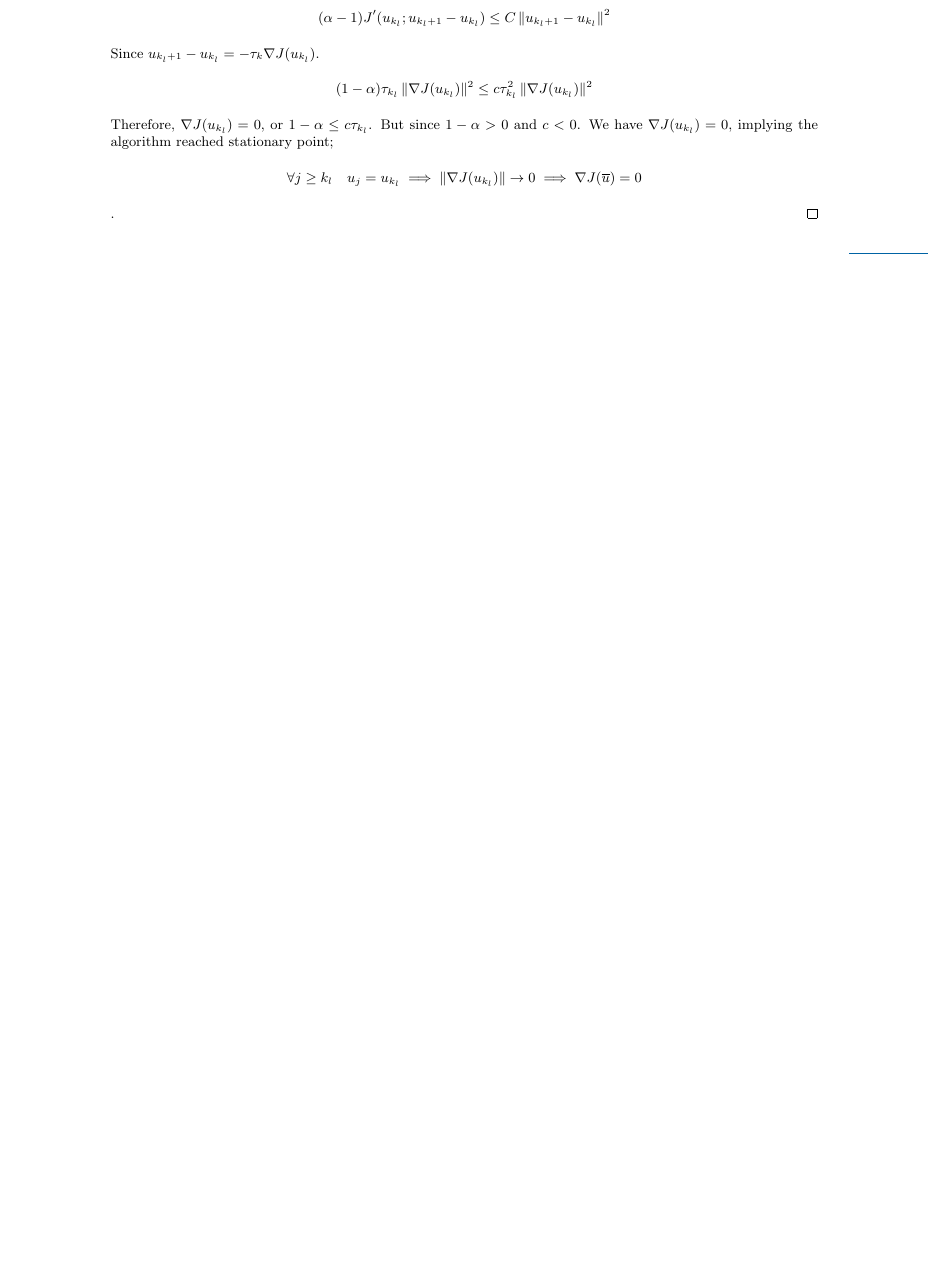
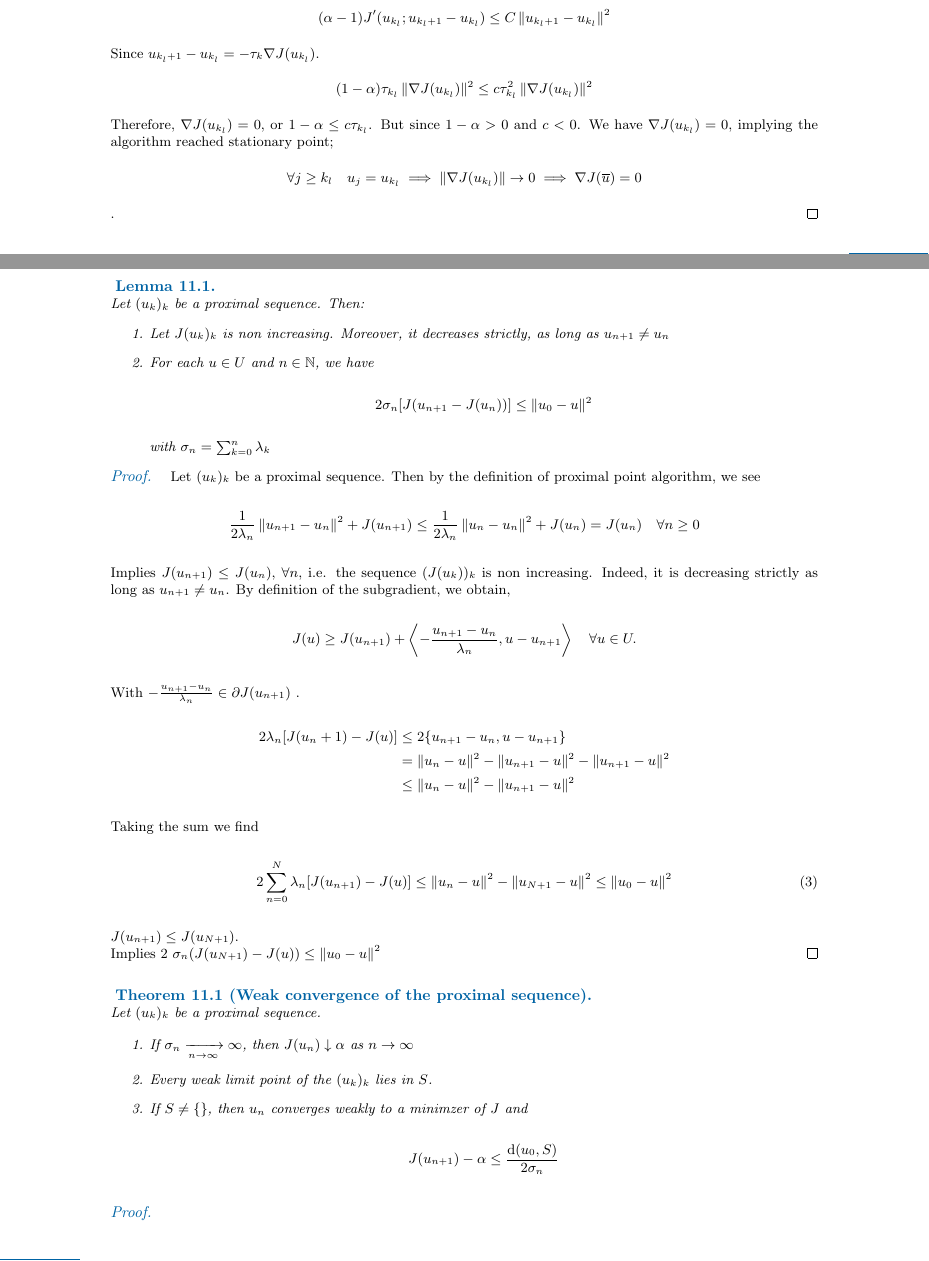
Before and after one commit to oscarram/Optimization-notes, a LaTeX document (Lecture.tex, which reads TexFiles/Lecture11.tex): part of page 33 of 34 before the commit and two parts of pages 33 and 34 of 36 after it, the two joined at a grey line, cut so that both start at the same text, the shorter picture padded with empty space. Compiled offline with pdfLaTeX.

Commit message:
Fixing error in Theorem 1

```diff
--- /dev/null
+++ b/TexFiles/Lecture11.tex
@@ -0,0 +1,50 @@
+\begin{lemma}
+	\label{lemma11. Proximal sequence.}
+	Let $(u_k)_k$ be a proximal sequence. Then:
+	\begin{enumerate}
+		\item Let $J(u_k)_k$ is non increasing. Moreover, it decreases strictly, as long as $u_{n+1} \neq u_n$
+		\item For each $u\in U$ and $n\in \mathbb{N}$, we have
+		\[
+			2 \sigma_n [J(u_{n+1}-J(u_n))] \leq \norm{u_0 - u }^2
+		\]
+		with $\sigma_n = \sum_{k=0}^{n} \lambda_k$
+	\end{enumerate}
+	\begin{proof}
+		Let $(u_k)_k$ be a proximal sequence. Then by the definition of proximal point algorithm, we see
+		\[
+			\frac{1}{2\lambda_n}\norm{u_{n+1}-u_n}^2 + J(u_{n+1}) \leq \frac{1}{2\lambda_n}\norm{u_{n}-u_n}^2 + J(u_{n}) = J(u_n) \quad \forall n \geq 0
+		\]
+		Implies $J(u_{n+1}) \leq J(u_n)$, $\forall n$, i.e. the sequence $(J(u_k))_k$ is non increasing. Indeed, it is decreasing strictly as long as $u_{n+1}\neq u_{n}$.
+		By definition of the subgradient, we obtain,
+		\begin{equation*}
+			J(u) \geq J(u_{n+1}) + \left\langle -\frac{u_{n+1}-u_n}{\lambda_n} , u-u_{n+1} \right\rangle  \quad \forall u \in U.
+		\end{equation*}
+		With $-\frac{u_{n+1}-u_n}{\lambda_n} \in \partial J(u_{n+1})$ .
+		\begin{align*}
+			2\lambda_n [J(u_n+1)-J(u)] &\leq 2 \lbrace u_{n+1}-u_n, u-u_{n+1}\rbrace \\
+			&= \norm{u_n-u}^2 -\norm{u_{n+1}-u}^2 -\norm{u_{n+1}-u}^2 \\
+			&\leq \norm{u_n-u}^2 - \norm{u_{n+1}-u}^2
+		\end{align*}
+		Taking the sum we find
+		\begin{align}
+			2\sum_{n=0}^{N} \lambda_n [J(u_{n+1})-J(u)] \leq \norm{u_n-u}^2 - \norm{u_{N+1}-u}^2 \leq \norm{u_0 - u}^2
+		\end{align}
+		$J(u_{n+1}) \leq J(u_{N+1}) $.
+
+		Implies 2 $\sigma_n (J(u_{N+1})-J(u)) \leq \norm{u_0 - u}^2$
+	\end{proof}
+\end{lemma}
+
+\begin{theorem}[Weak convergence of the proximal sequence]
+	Let $(u_k)_k$ be a proximal sequence.
+
+	\begin{enumerate}
+		\item If $\sigma_n \xrightarrow[n\rightarrow\infty]{}\infty$, then $J(u_n) \downarrow \alpha$ as $n\rightarrow \infty$
+		\item Every weak limit point of the $(u_k)_k$ lies in $S$.
+		\item  If $S\neq\{\}$, then $u_n$ converges weakly to a minimzer of $J$ and
+		\[
+			J(u_{n+1}) - \alpha \leq \frac{\mathrm{d}(u_0, S)}{2 \sigma_n}
+		\]
+	\end{enumerate}
+	\begin{proof} \
+		\begin{enumerate}
@@ -0,0 +62 @@
+	\begin{equation}
```
Also changed, not shown: Lecture.tex (+2 -0 lines), TexFiles/Lecture1.tex (+1 -1 lines), Lecture.pdf, TexFiles/Lecture11.tex (49 more changed lines).
